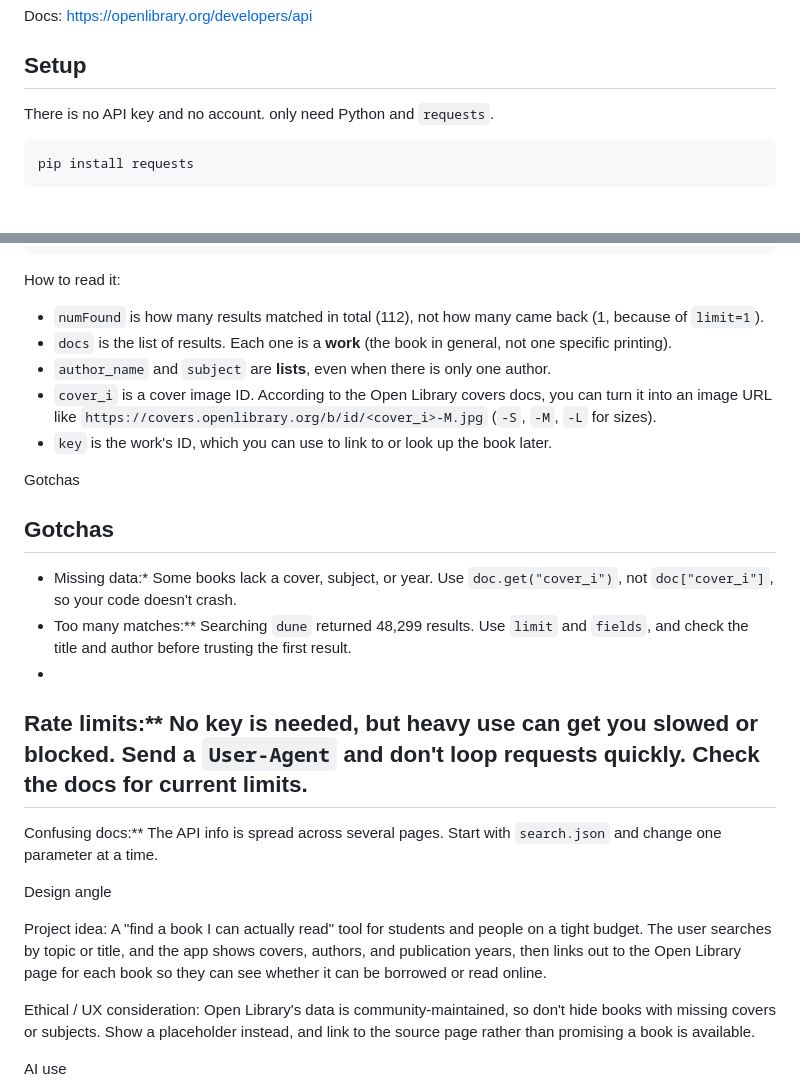
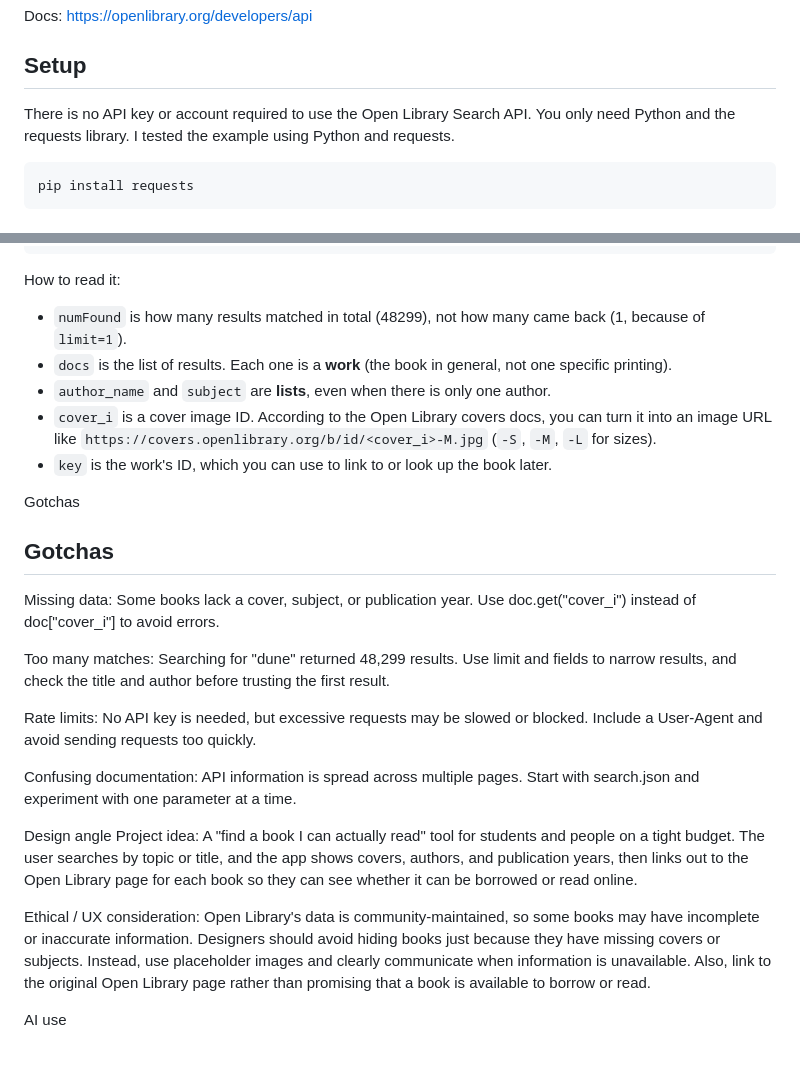
Before and after one commit to Meowon23/hcde.310, a Markdown page: open-library-guide.md, 2 parts joined by grey strips. Drawn GitHub-style; blank space fills up the shorter version.

Commit message:
Update open library guide

````diff
--- a/open-library-guide.md
+++ b/open-library-guide.md
@@ -8,8 +8,7 @@ Docs: https://openlibrary.org/developers/api
 
 ## Setup
 
-There is no API key and no account. only need Python and `requests`.
-
+There is no API key or account required to use the Open Library Search API. You only need Python and the requests library. I tested the example using Python and requests.
 ```
 pip install requests
 ```
@@ -79,7 +78,7 @@ Output (trimmed to the f  irst three `subject` values; the real response may lis
 ```
 
 How to read it:
-- `numFound` is how many results matched in total (112), not how many came back (1, because of `limit=1`).
+- `numFound` is how many results matched in total (48299), not how many came back (1, because of `limit=1`).
 - `docs` is the list of results. Each one is a **work** (the book in general, not one specific printing).
 - `author_name` and `subject` are **lists**, even when there is only one author.
 - `cover_i` is a cover image ID. According to the Open Library covers docs, you can turn it into an image URL like `https://covers.openlibrary.org/b/id/<cover_i>-M.jpg` (`-S`, `-M`, `-L` for sizes).
@@ -88,21 +87,19 @@ How to read it:
 Gotchas
 ## Gotchas
 
-- Missing data:* Some books lack a cover, subject, or year. Use `doc.get("cover_i")`, not `doc["cover_i"]`, so your code doesn't crash.
-- Too many matches:** Searching `dune` returned 48,299 results. Use `limit` and `fields`, and check the title and author before trusting the first result.
--
-Rate limits:** No key is needed, but heavy use can get you slowed or blocked. Send a `User-Agent` and don't loop requests quickly. Check the docs for current limits.
--
-Confusing docs:** The API info is spread across several pages. Start with `search.json` and change one parameter at a time.
+Missing data: Some books lack a cover, subject, or publication year. Use doc.get("cover_i") instead of doc["cover_i"] to avoid errors.
+
+Too many matches: Searching for "dune" returned 48,299 results. Use limit and fields to narrow results, and check the title and author before trusting the first result.
+
+Rate limits: No API key is needed, but excessive requests may be slowed or blocked. Include a User-Agent and avoid sending requests too quickly.
+
+Confusing documentation: API information is spread across multiple pages. Start with search.json and experiment with one parameter at a time.
 
 Design angle
-
 Project idea: A "find a book I can actually read" tool for students and people on a tight budget. The user searches by topic or title, and the app shows covers, authors, and publication years, then links out to the Open Library page for each book so they can see whether it can be borrowed or read online.
 
 Ethical / UX consideration:
-Open Library's data is community-maintained,
-so don't hide books with missing covers or subjects. Show a placeholder
-instead, and link to the source page rather than promising a book is available.
+Open Library's data is community-maintained, so some books may have incomplete or inaccurate information. Designers should avoid hiding books just because they have missing covers or subjects. Instead, use placeholder images and clearly communicate when information is unavailable. Also, link to the original Open Library page rather than promising that a book is available to borrow or read.
 
 
 AI use
````
